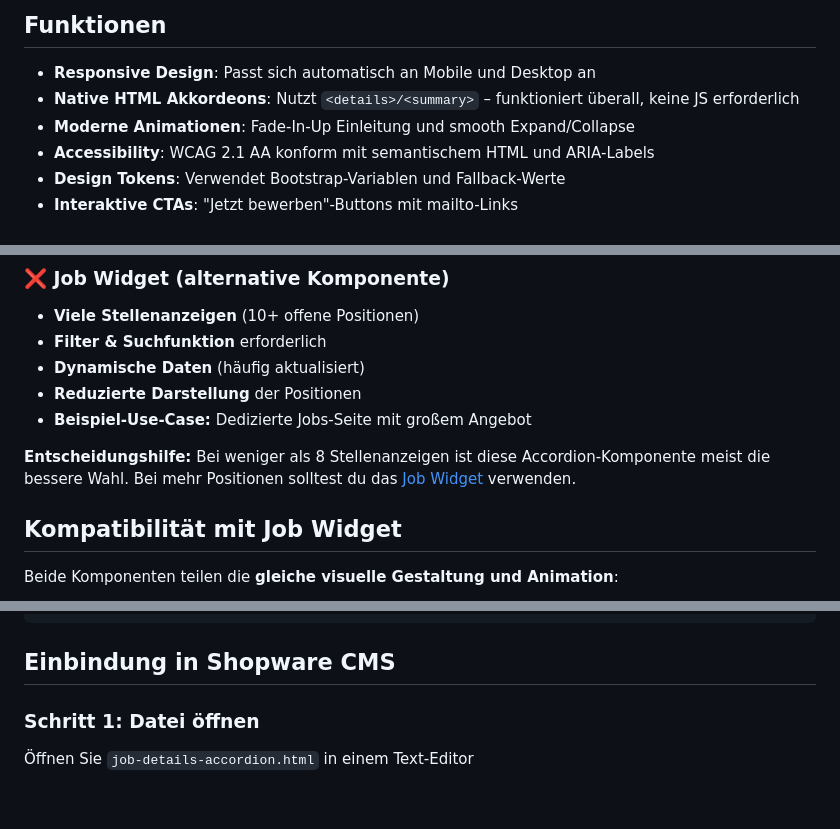
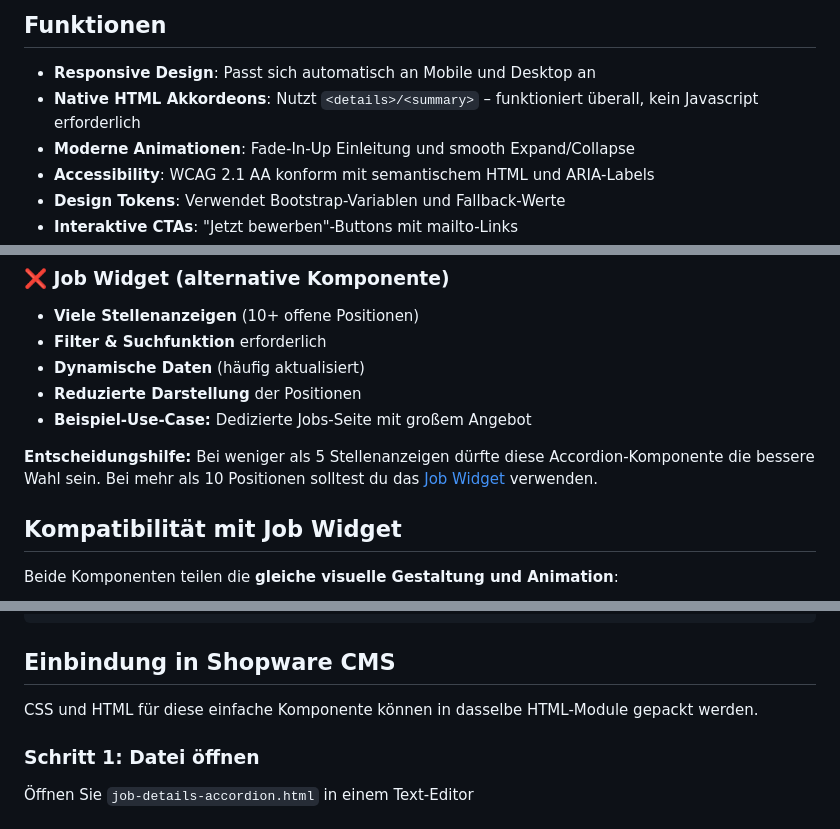
Before and after one commit to schafeld/compass24-landing-pages, a Markdown page: landing-page-components/details-accordion/README.md, 3 parts joined by grey strips. Drawn GitHub-style.

Commit message:
change text

````diff
--- a/landing-page-components/details-accordion/README.md
+++ b/landing-page-components/details-accordion/README.md
@@ -9,7 +9,7 @@ Die `job-details-accordion.html` ist eine responsive Akkordeon-Komponente zur Da
 ## Funktionen
 
 - **Responsive Design**: Passt sich automatisch an Mobile und Desktop an
-- **Native HTML Akkordeons**: Nutzt `<details>/<summary>` – funktioniert überall, keine JS erforderlich
+- **Native HTML Akkordeons**: Nutzt `<details>/<summary>` – funktioniert überall, kein Javascript erforderlich
 - **Moderne Animationen**: Fade-In-Up Einleitung und smooth Expand/Collapse
 - **Accessibility**: WCAG 2.1 AA konform mit semantischem HTML und ARIA-Labels
 - **Design Tokens**: Verwendet Bootstrap-Variablen und Fallback-Werte
@@ -34,7 +34,7 @@ Die `job-details-accordion.html` ist eine responsive Akkordeon-Komponente zur Da
 - **Reduzierte Darstellung** der Positionen
 - **Beispiel-Use-Case:** Dedizierte Jobs-Seite mit großem Angebot
 
-**Entscheidungshilfe:** Bei weniger als 8 Stellenanzeigen ist diese Accordion-Komponente meist die bessere Wahl. Bei mehr Positionen solltest du das [Job Widget](../job-widget/) verwenden.
+**Entscheidungshilfe:** Bei weniger als 5 Stellenanzeigen dürfte diese Accordion-Komponente die bessere Wahl sein. Bei mehr als 10 Positionen solltest du das [Job Widget](../job-widget/) verwenden.
 
 ## Kompatibilität mit Job Widget
 
@@ -76,6 +76,8 @@ Jede Job-Position folgt diesem Aufbau:
 ```
 
 ## Einbindung in Shopware CMS
+
+CSS und HTML für diese einfache Komponente können in dasselbe HTML-Module gepackt werden.
 
 ### Schritt 1: Datei öffnen
 Öffnen Sie `job-details-accordion.html` in einem Text-Editor
````
